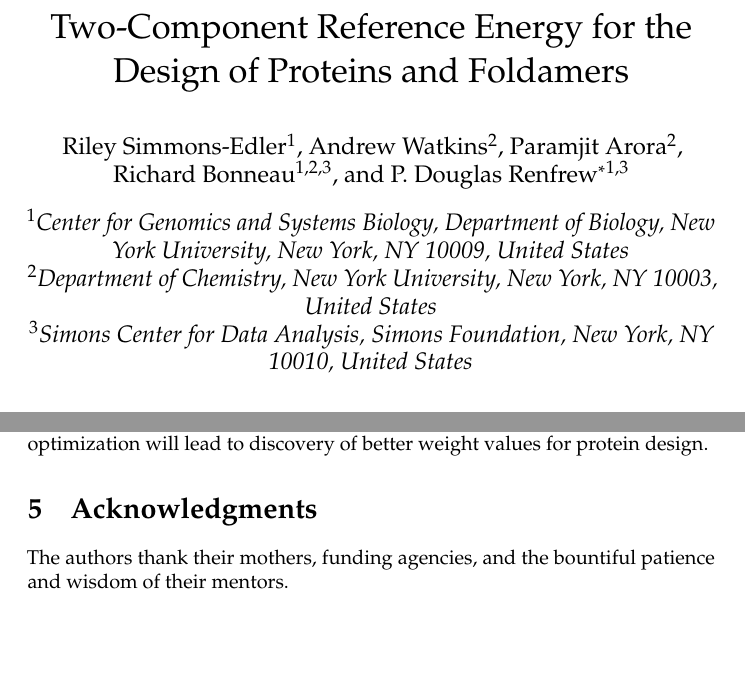
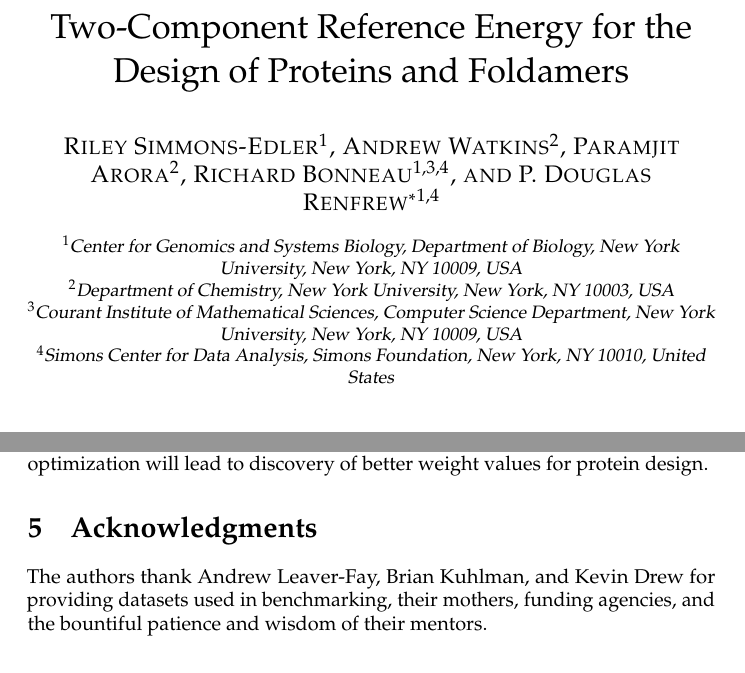
Before and after one commit to dougrenfrew/TwoComponentReferenceEnergyPaper, a LaTeX paper (tcre.tex, which reads Sections/acknowledgments.tex): two parts of pages 1 and 16 of 17, joined at a grey line, cut so that both start at the same text, the shorter picture padded with empty space. Compiled offline with pdfLaTeX.

Commit message:
Forgot courant from affiliations, additional acknowledgments

```diff
--- a/Sections/acknowledgments.tex
+++ b/Sections/acknowledgments.tex
@@ -1,2 +1,2 @@
 \section{Acknowledgments}
-The authors thank their mothers, funding agencies, and the bountiful patience and wisdom of their mentors.
+The authors thank Andrew Leaver-Fay, Brian Kuhlman, and Kevin Drew  for providing datasets used in benchmarking, their mothers, funding agencies, and the bountiful patience and wisdom of their mentors.
--- a/tcre.tex
+++ b/tcre.tex
@@ -65,22 +65,25 @@
 \renewcommand*{\marginfont}{\color{red}\sffamily}
 
 %%% fancy author formating
-\usepackage[affil-it]{authblk}
+\usepackage{authblk}
+\renewcommand\Authfont{\scshape}
+\renewcommand\Affilfont{\slshape\small}
 
 %%% title
 \title{Two-Component Reference Energy for the Design of Proteins and Foldamers}
+
 
 %%% authors & affiliations
 \author[1]{Riley Simmons-Edler}
 \author[2]{Andrew Watkins}
 \author[2]{Paramjit Arora}
-\author[1,2,3]{Richard Bonneau}
-\author[1,3]{P. Douglas Renfrew\thanks{pdrenfrew@simonsfoundation.org}}
-\affil[1]{Center for Genomics and Systems Biology, Department of Biology, New York University, New York, NY 10009, United States}
-\affil[2]{Department of Chemistry, New York University, New York, NY 10003, United States}
-\affil[3]{Simons Center for Data Analysis, Simons Foundation, New York, NY 10010, United States}
+\author[1,3,4]{Richard Bonneau}
+\author[1,4]{P. Douglas Renfrew\thanks{pdrenfrew@simonsfoundation.org}}
 
-%\author{Riley Simmons-Edler \and P. Douglas Renfrew \and Andrew Watkins \and Paramjit Arora \and Richard Bonneau\thanks{Author order not finalized}}
+\affil[1]{Center for Genomics and Systems Biology, Department of Biology, New York University, New York, NY 10009, USA}
+\affil[2]{Department of Chemistry, New York University, New York, NY 10003, USA}
+\affil[3]{Courant Institute of Mathematical Sciences, Computer Science Department, New York University, New York, NY 10009, USA}
+\affil[4]{Simons Center for Data Analysis, Simons Foundation, New York, NY 10010, United States}
 
 %%% date
 \date{}
```
